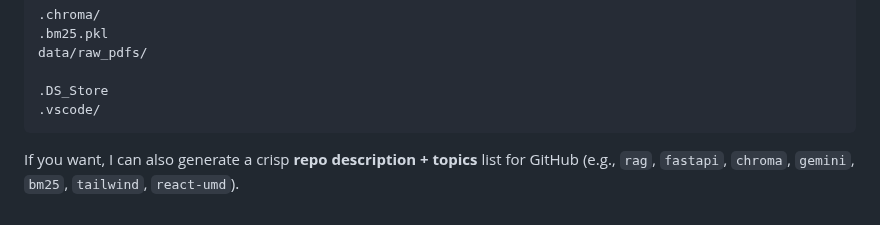
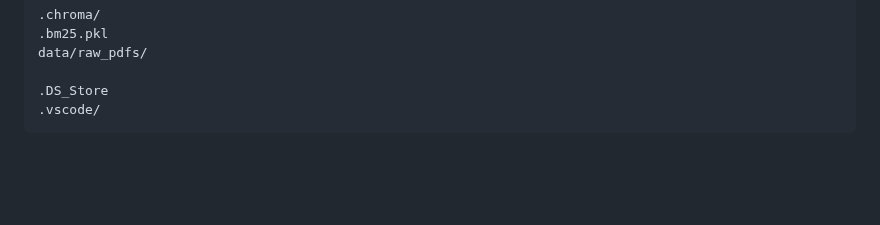
Before and after one commit to Salman-Pixel/hunza_rag, a Markdown page: README.md, the part around the change. Drawn GitHub-style; blank space fills up the shorter version.

Commit message:
Clean up README by removing unnecessary text
Removed unnecessary text about generating repo description and topics.

`````diff
--- a/README.md
+++ b/README.md
@@ -289,5 +289,3 @@ data/raw_pdfs/
 .DS_Store
 .vscode/
 ````
-
-If you want, I can also generate a crisp **repo description + topics** list for GitHub (e.g., `rag`, `fastapi`, `chroma`, `gemini`, `bm25`, `tailwind`, `react-umd`).
`````
